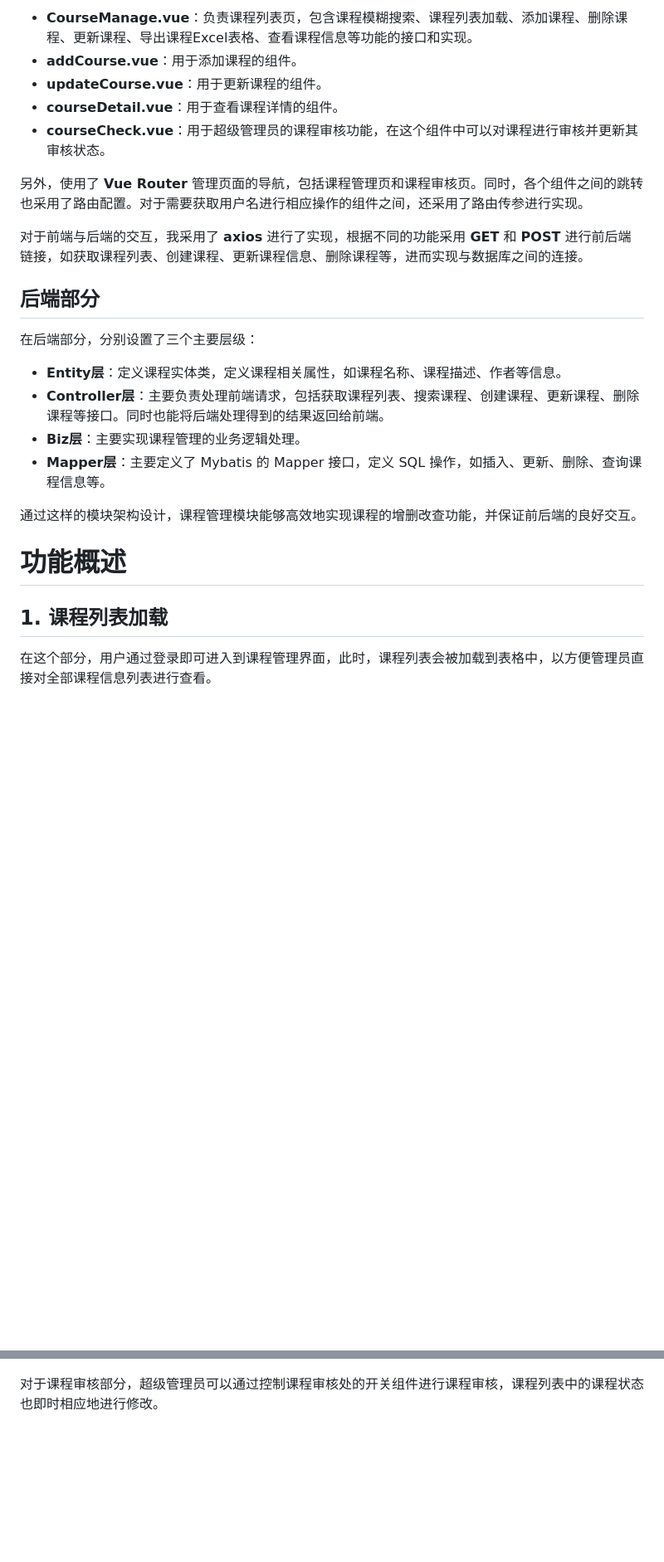
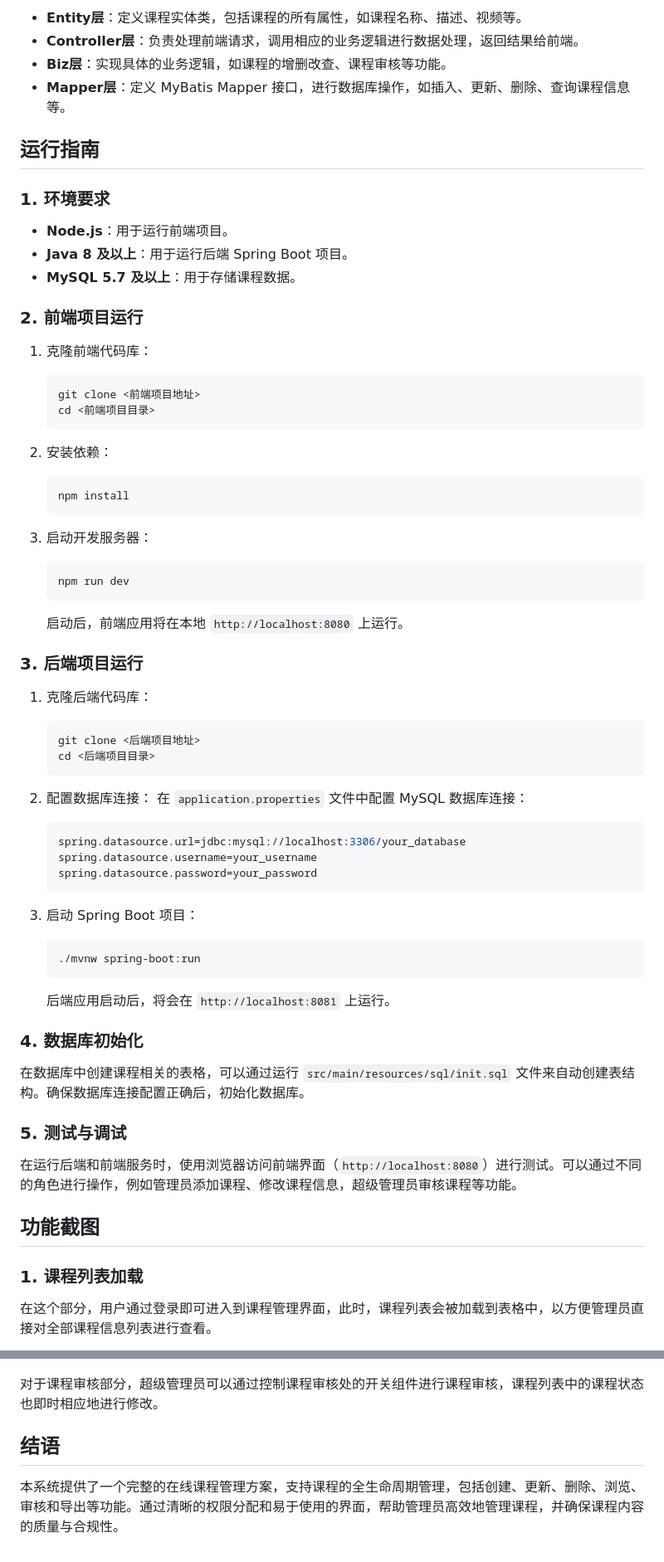
Before and after one commit to Nikkijjj/neu-20240525-CourseManagementSystem, a Markdown page: README.md, 2 parts joined by grey strips. Shown at 83% size. Rendered like a GitHub page; blank space fills up the shorter version.

````diff
--- a/README.md
+++ b/README.md
@@ -43,28 +67,72 @@
 
-- **CourseManage.vue**：负责课程列表页，包含课程模糊搜索、课程列表加载、添加课程、删除课程、更新课程、导出课程Excel表格、查看课程信息等功能的接口和实现。
-- **addCourse.vue**：用于添加课程的组件。
-- **updateCourse.vue**：用于更新课程的组件。
-- **courseDetail.vue**：用于查看课程详情的组件。
-- **courseCheck.vue**：用于超级管理员的课程审核功能，在这个组件中可以对课程进行审核并更新其审核状态。
+- **Entity层**：定义课程实体类，包括课程的所有属性，如课程名称、描述、视频等。
+- **Controller层**：负责处理前端请求，调用相应的业务逻辑进行数据处理，返回结果给前端。
+- **Biz层**：实现具体的业务逻辑，如课程的增删改查、课程审核等功能。
+- **Mapper层**：定义 MyBatis Mapper 接口，进行数据库操作，如插入、更新、删除、查询课程信息等。
 
-另外，使用了 **Vue Router** 管理页面的导航，包括课程管理页和课程审核页。同时，各个组件之间的跳转也采用了路由配置。对于需要获取用户名进行相应操作的组件之间，还采用了路由传参进行实现。
+## 运行指南
 
-对于前端与后端的交互，我采用了 **axios** 进行了实现，根据不同的功能采用 **GET** 和 **POST** 进行前后端链接，如获取课程列表、创建课程、更新课程信息、删除课程等，进而实现与数据库之间的连接。
+### 1. 环境要求
+- **Node.js**：用于运行前端项目。
+- **Java 8 及以上**：用于运行后端 Spring Boot 项目。
+- **MySQL 5.7 及以上**：用于存储课程数据。
 
-## 后端部分
+### 2. 前端项目运行
+1. 克隆前端代码库：
 
-在后端部分，分别设置了三个主要层级：
+    ```bash
+    git clone <前端项目地址>
+    cd <前端项目目录>
+    ```
 
-- **Entity层**：定义课程实体类，定义课程相关属性，如课程名称、课程描述、作者等信息。
-- **Controller层**：主要负责处理前端请求，包括获取课程列表、搜索课程、创建课程、更新课程、删除课程等接口。同时也能将后端处理得到的结果返回给前端。
-- **Biz层**：主要实现课程管理的业务逻辑处理。
-- **Mapper层**：主要定义了 Mybatis 的 Mapper 接口，定义 SQL 操作，如插入、更新、删除、查询课程信息等。
+2. 安装依赖：
 
-通过这样的模块架构设计，课程管理模块能够高效地实现课程的增删改查功能，并保证前后端的良好交互。
+    ```bash
+    npm install
+    ```
 
-# 功能概述
+3. 启动开发服务器：
 
-## 1. 课程列表加载
+    ```bash
+    npm run dev
+    ```
+
+    启动后，前端应用将在本地 `http://localhost:8080` 上运行。
+
+### 3. 后端项目运行
+1. 克隆后端代码库：
+
+    ```bash
+    git clone <后端项目地址>
+    cd <后端项目目录>
+    ```
+
+2. 配置数据库连接：
+   在 `application.properties` 文件中配置 MySQL 数据库连接：
+
+    ```properties
+    spring.datasource.url=jdbc:mysql://localhost:3306/your_database
+    spring.datasource.username=your_username
+    spring.datasource.password=your_password
+    ```
+
+3. 启动 Spring Boot 项目：
+
+    ```bash
+    ./mvnw spring-boot:run
+    ```
+
+    后端应用启动后，将会在 `http://localhost:8081` 上运行。
+
+### 4. 数据库初始化
+在数据库中创建课程相关的表格，可以通过运行 `src/main/resources/sql/init.sql` 文件来自动创建表结构。确保数据库连接配置正确后，初始化数据库。
+
+### 5. 测试与调试
+在运行后端和前端服务时，使用浏览器访问前端界面（`http://localhost:8080`）进行测试。可以通过不同的角色进行操作，例如管理员添加课程、修改课程信息，超级管理员审核课程等功能。
+
+## 功能截图
+
+### 1. 课程列表加载
 
 在这个部分，用户通过登录即可进入到课程管理界面，此时，课程列表会被加载到表格中，以方便管理员直接对全部课程信息列表进行查看。
 
@@ -142,3 +210,7 @@
 ![示例图片](images/图片26.png)
 
 对于课程审核部分，超级管理员可以通过控制课程审核处的开关组件进行课程审核，课程列表中的课程状态也即时相应地进行修改。
+
+## 结语
+
+本系统提供了一个完整的在线课程管理方案，支持课程的全生命周期管理，包括创建、更新、删除、浏览、审核和导出等功能。通过清晰的权限分配和易于使用的界面，帮助管理员高效地管理课程，并确保课程内容的质量与合规性。
````
Also changed, not shown: other parts of README.md (+57 -33 lines).
